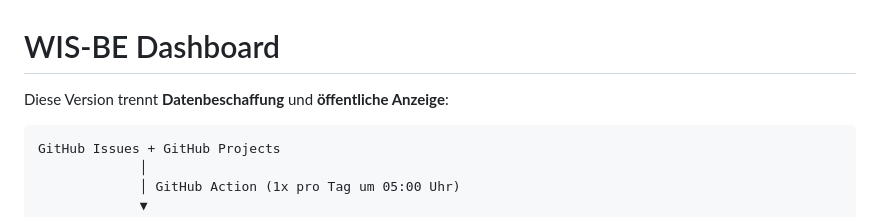
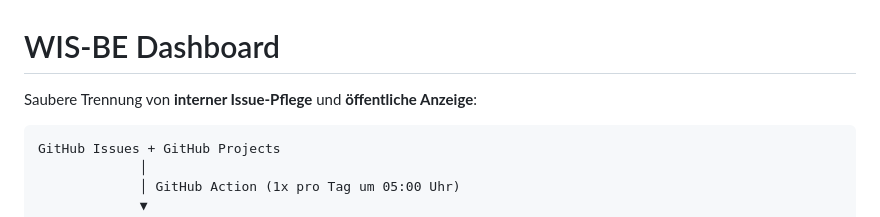
Before and after one commit to awn-be/wis-be-dashboard, a Markdown page: README.md, the part around the change. Rendered like a GitHub page.

Commit message:
Update README to clarify version separation
Correct the description of the version separation in the README.

````diff
--- a/README.md
+++ b/README.md
@@ -1,6 +1,6 @@
 # WIS-BE Dashboard
 
-Diese Version trennt **Datenbeschaffung** und **öffentliche Anzeige**:
+Saubere Trennung von **interner Issue-Pflege** und **öffentliche Anzeige**:
 
 ```text
 GitHub Issues + GitHub Projects
````
